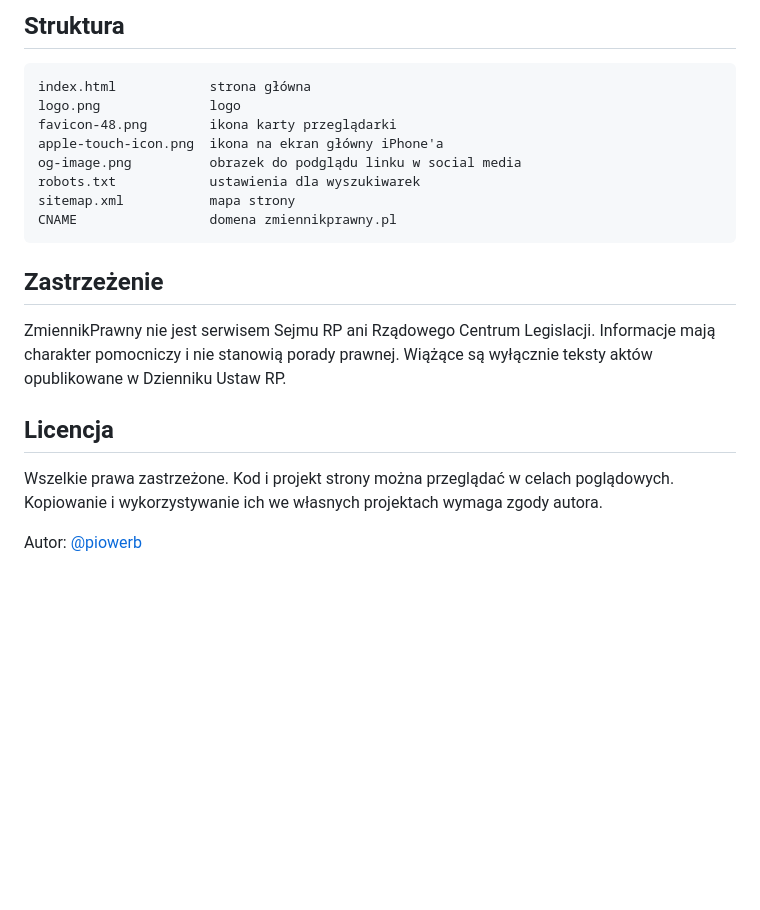
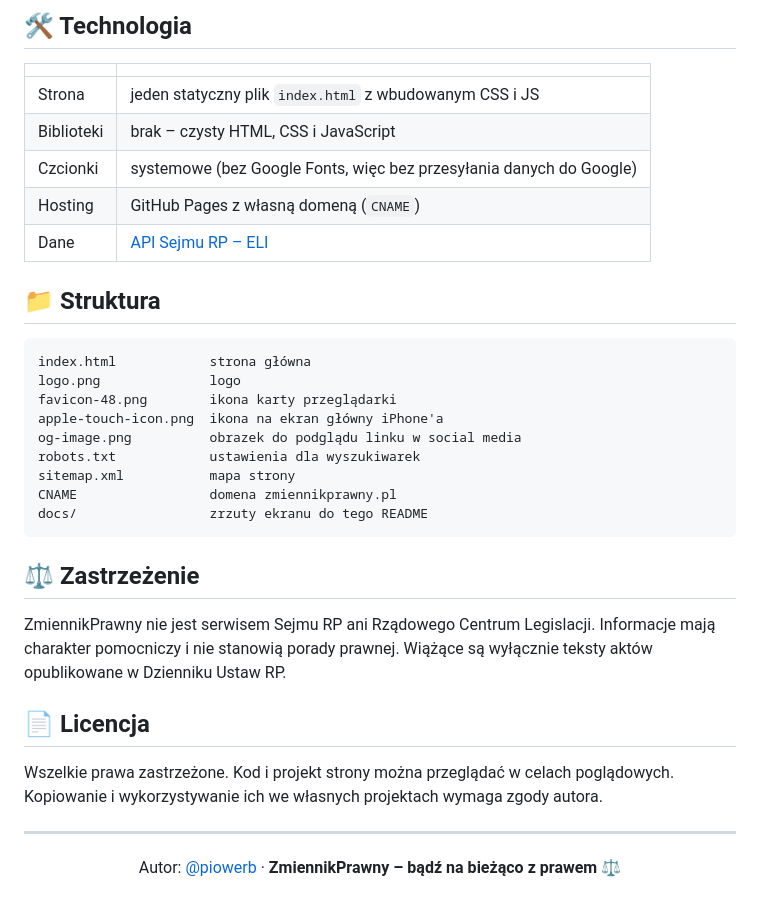
Before and after one commit to piowerb/zmiennikprawny.pl, a Markdown page: README.md, the part around one of its changes. Rendered like a GitHub page; blank space fills up the shorter version.

````diff
--- a/README.md
+++ b/README.md
@@ -21,5 +55,15 @@ To repozytorium zawiera tylko stronę informacyjną. Sama aplikacja jest w osobn
 
-## Struktura
+## 🛠 Technologia
+
+| | |
+|---|---|
+| Strona | jeden statyczny plik `index.html` z wbudowanym CSS i JS |
+| Biblioteki | brak – czysty HTML, CSS i JavaScript |
+| Czcionki | systemowe (bez Google Fonts, więc bez przesyłania danych do Google) |
+| Hosting | GitHub Pages z własną domeną (`CNAME`) |
+| Dane | [API Sejmu RP – ELI](https://api.sejm.gov.pl/eli_pl.html) |
+
+## 📁 Struktura
 
 ```
 index.html            strona główna
@@ -30,14 +74,19 @@ og-image.png          obrazek do podglądu linku w social media
 robots.txt            ustawienia dla wyszukiwarek
 sitemap.xml           mapa strony
 CNAME                 domena zmiennikprawny.pl
+docs/                 zrzuty ekranu do tego README
 ```
 
-## Zastrzeżenie
+## ⚖️ Zastrzeżenie
 
 ZmiennikPrawny nie jest serwisem Sejmu RP ani Rządowego Centrum Legislacji. Informacje mają charakter pomocniczy i nie stanowią porady prawnej. Wiążące są wyłącznie teksty aktów opublikowane w Dzienniku Ustaw RP.
 
-## Licencja
+## 📄 Licencja
 
 Wszelkie prawa zastrzeżone. Kod i projekt strony można przeglądać w celach poglądowych. Kopiowanie i wykorzystywanie ich we własnych projektach wymaga zgody autora.
 
-Autor: [@piowerb](https://github.com/piowerb)
+---
+
+<p align="center">
+  Autor: <a href="https://github.com/piowerb">@piowerb</a> · <b>ZmiennikPrawny – bądź na bieżąco z prawem</b> ⚖️
+</p>
````
Also changed, not shown: other parts of README.md (+46 -12 lines), docs/screenshot-desktop.png (added), docs/screenshot-mobile-1.png (added), docs/screenshot-mobile-2.png (added).
